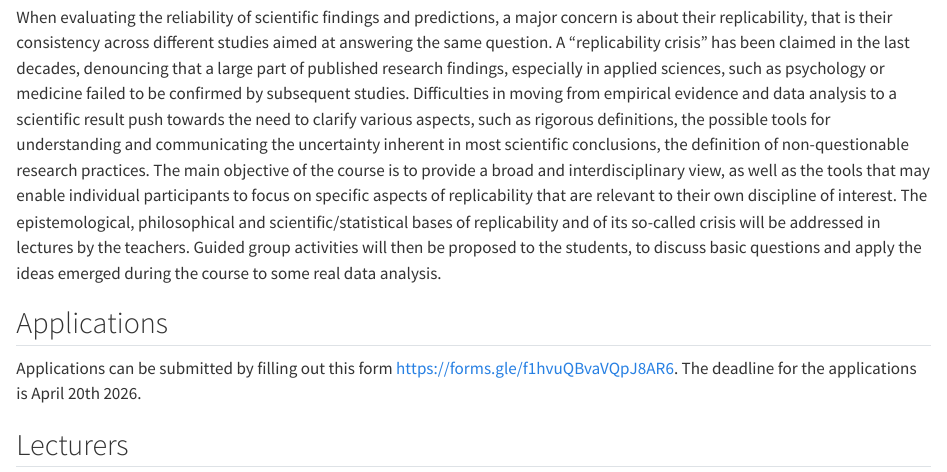
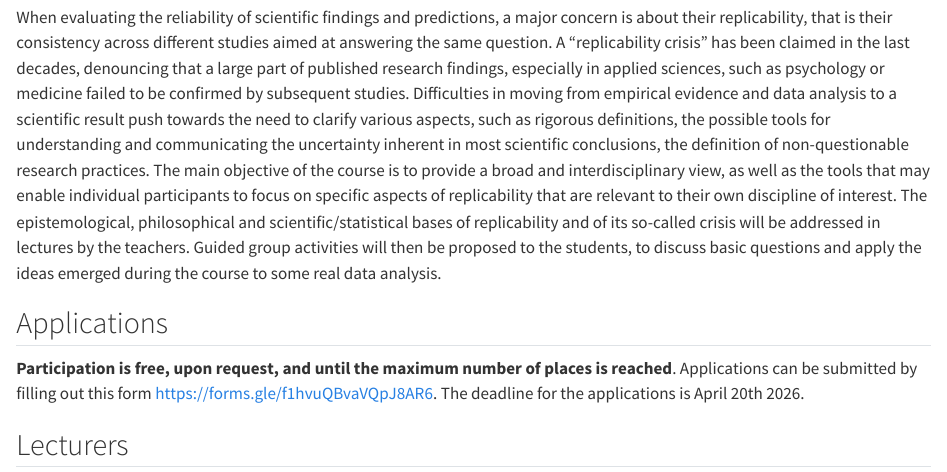
Before and after one commit to psicostat/3R-2026, a Quarto document (index.qmd): the page in a window 1100 px wide, from 180 px down. Rendered offline with R 4.5, knitr and Pandoc in place of Quarto, with nearby package versions.

Commit message:
updating

```diff
--- a/index.qmd
+++ b/index.qmd
@@ -10,7 +10,7 @@ When evaluating the reliability of scientific findings and predictions, a major
 
 ## Applications
 
-Applications can be submitted by filling out this form [https://forms.gle/f1hvuQBvaVQpJ8AR6](https://forms.gle/f1hvuQBvaVQpJ8AR6).
+**Participation is free, upon request, and until the maximum number of places is reached**. Applications can be submitted by filling out this form [https://forms.gle/f1hvuQBvaVQpJ8AR6](https://forms.gle/f1hvuQBvaVQpJ8AR6).
 The deadline for the applications is April 20th 2026.
 
 ## Lecturers
```
Also changed, not shown: docs/search.json, 1 other file.
